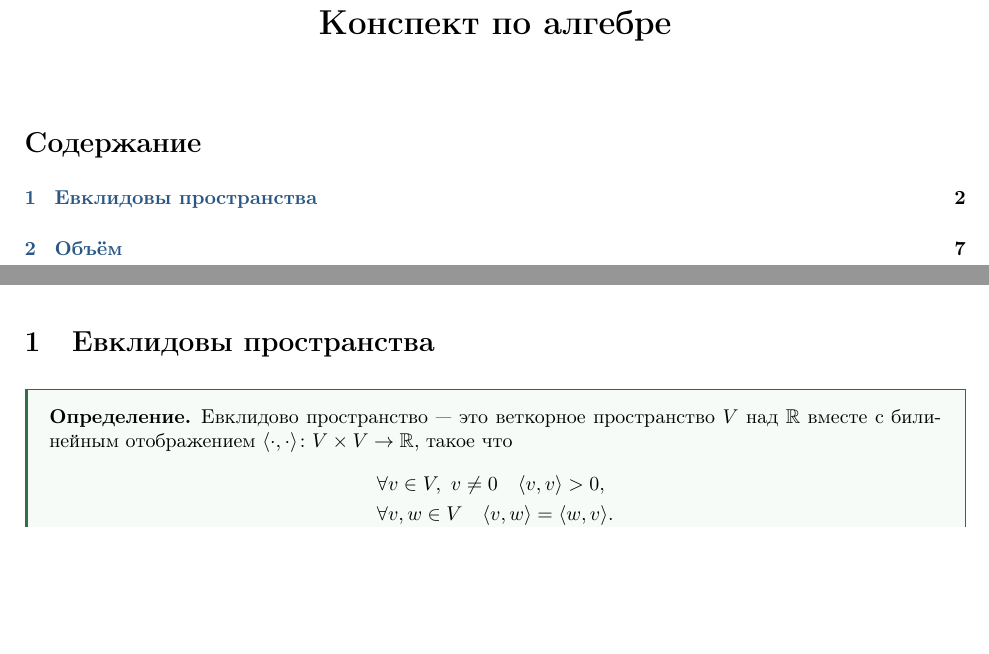
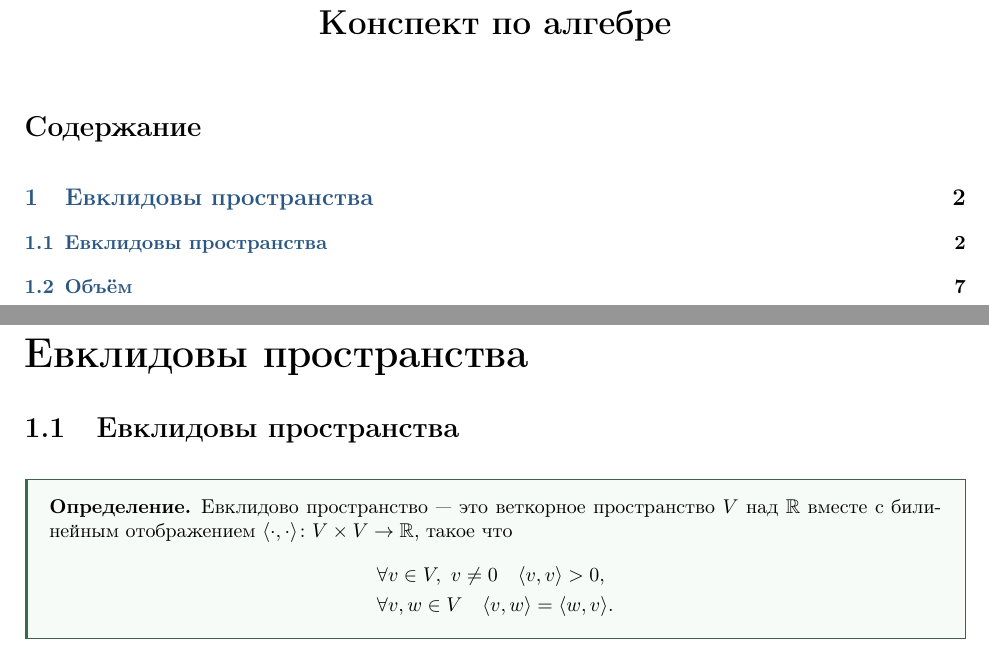
Before and after one commit to ivanshemidko/algebra-notes, a LaTeX document (s2/main.tex): two parts of pages 1 and 2 of 8, joined at a grey line, cut so that both start at the same text, the shorter picture padded with empty space. Compiled offline with pdfLaTeX.

Commit message:
Change notes structure

```diff
--- a/s2/main.tex
+++ b/s2/main.tex
@@ -93,6 +93,11 @@
 \setlength{\parindent}{0pt}
 \setlength{\parskip}{4pt}
 
+\usepackage{titlesec}
+\counterwithin{section}{part}
+\renewcommand{\thepart}{\arabic{part}}
+\usepackage{tocloft}
+\setlength{\cftsecnumwidth}{2em}
 
 \usepackage{fancyhdr}
 \pagestyle{fancy}
@@ -119,8 +124,14 @@
 \tableofcontents
 \newpage
 
+\part{Евклидовы пространства}
 \themefile{theme1.tex}
 \themefile{theme2.tex}
 
 
+% % exmpl
+% \part{New nice big theme}
+% \themefile{NICE_THEME_X.tex}
+% \themefile{NICE_THEME_Y.tex}
+
 \end{document}
```
